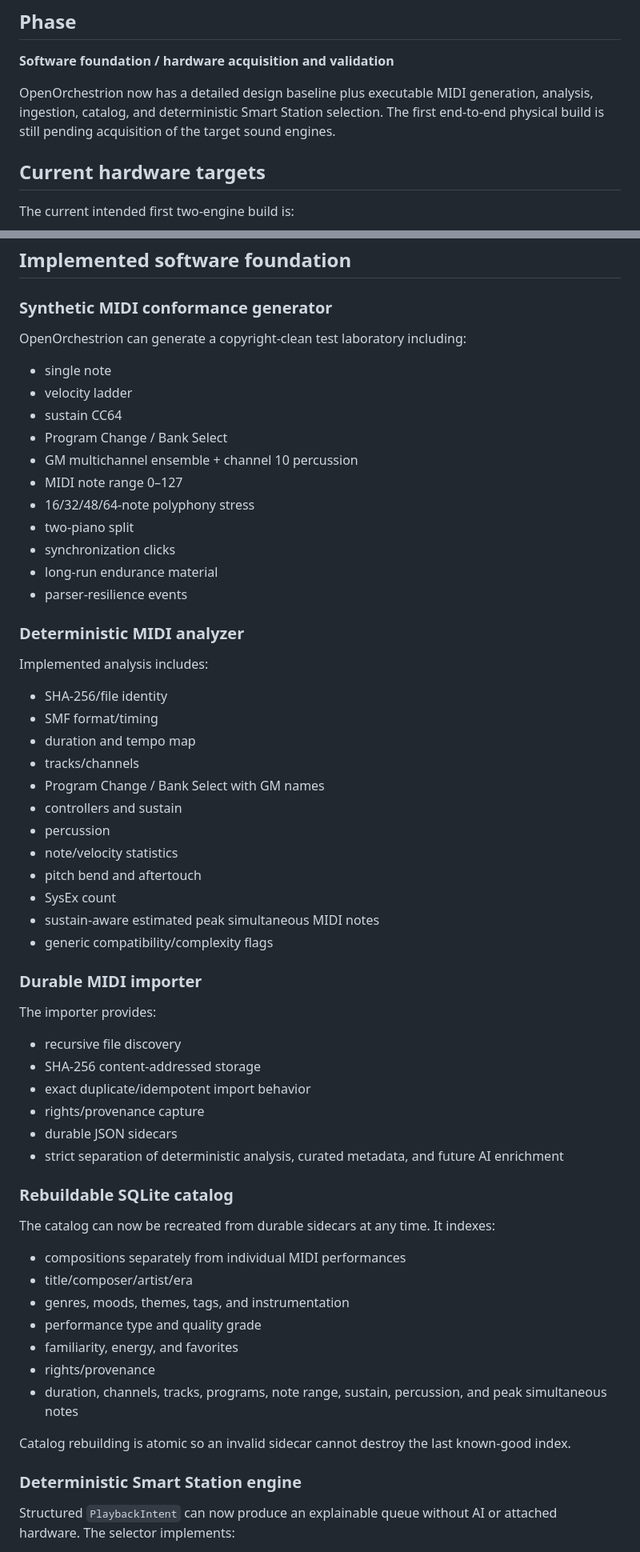
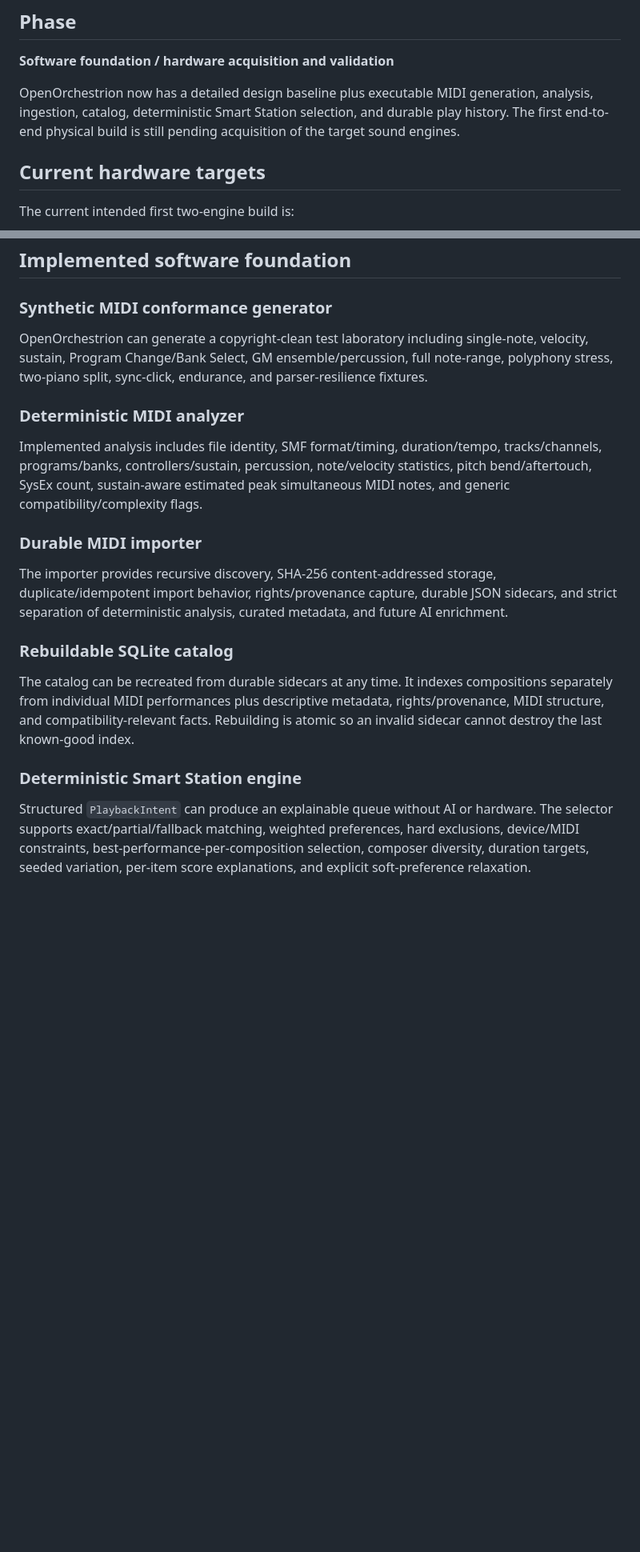
Before and after one commit to kurthamm/openorchestrion, a Markdown page: PROJECT_STATUS.md, 2 parts joined by grey strips. Shown at 80% size. GitHub-like rendering; blank space fills up the shorter version.

```diff
--- a/PROJECT_STATUS.md
+++ b/PROJECT_STATUS.md
@@ -4,7 +4,7 @@
 
 **Software foundation / hardware acquisition and validation**
 
-OpenOrchestrion now has a detailed design baseline plus executable MIDI generation, analysis, ingestion, catalog, and deterministic Smart Station selection. The first end-to-end physical build is still pending acquisition of the target sound engines.
+OpenOrchestrion now has a detailed design baseline plus executable MIDI generation, analysis, ingestion, catalog, deterministic Smart Station selection, and durable play history. The first end-to-end physical build is still pending acquisition of the target sound engines.
 
 ## Current hardware targets
 
@@ -23,63 +23,21 @@ The earlier **Casio CT-X700** investigation remains a documented-compatible fall
 
 ### Synthetic MIDI conformance generator
 
-OpenOrchestrion can generate a copyright-clean test laboratory including:
-
-- single note
-- velocity ladder
-- sustain CC64
-- Program Change / Bank Select
-- GM multichannel ensemble + channel 10 percussion
-- MIDI note range 0–127
-- 16/32/48/64-note polyphony stress
-- two-piano split
-- synchronization clicks
-- long-run endurance material
-- parser-resilience events
+OpenOrchestrion can generate a copyright-clean test laboratory including single-note, velocity, sustain, Program Change/Bank Select, GM ensemble/percussion, full note-range, polyphony stress, two-piano split, sync-click, endurance, and parser-resilience fixtures.
 
 ### Deterministic MIDI analyzer
 
-Implemented analysis includes:
-
-- SHA-256/file identity
-- SMF format/timing
-- duration and tempo map
-- tracks/channels
-- Program Change / Bank Select with GM names
-- controllers and sustain
-- percussion
-- note/velocity statistics
-- pitch bend and aftertouch
-- SysEx count
-- sustain-aware estimated peak simultaneous MIDI notes
-- generic compatibility/complexity flags
+Implemented analysis includes file identity, SMF format/timing, duration/tempo, tracks/channels, programs/banks, controllers/sustain, percussion, note/velocity statistics, pitch bend/aftertouch, SysEx count, sustain-aware estimated peak simultaneous MIDI notes, and generic compatibility/complexity flags.
 
 ### Durable MIDI importer
 
-The importer provides:
-
-- recursive file discovery
-- SHA-256 content-addressed storage
-- exact duplicate/idempotent import behavior
-- rights/provenance capture
-- durable JSON sidecars
-- strict separation of deterministic analysis, curated metadata, and future AI enrichment
+The importer provides recursive discovery, SHA-256 content-addressed storage, duplicate/idempotent import behavior, rights/provenance capture, durable JSON sidecars, and strict separation of deterministic analysis, curated metadata, and future AI enrichment.
 
 ### Rebuildable SQLite catalog
 
-The catalog can now be recreated from durable sidecars at any time. It indexes:
-
-- compositions separately from individual MIDI performances
-- title/composer/artist/era
-- genres, moods, themes, tags, and instrumentation
-- performance type and quality grade
-- familiarity, energy, and favorites
-- rights/provenance
-- duration, channels, tracks, programs, note range, sustain, percussion, and peak simultaneous notes
-
-Catalog rebuilding is atomic so an invalid sidecar cannot destroy the last known-good index.
+The catalog can be recreated from durable sidecars at any time. It indexes compositions separately from individual MIDI performances plus descriptive metadata, rights/provenance, MIDI structure, and compatibility-relevant facts. Rebuilding is atomic so an invalid sidecar cannot destroy the last known-good index.
 
 ### Deterministic Smart Station engine
 
-Structured `PlaybackIntent` can now produce an explainable queue without AI or attached hardware. The selector implements:
+Structured `PlaybackIntent` can produce an explainable queue without AI or hardware. The selector supports exact/partial/fallback matching, weighted preferences, hard exclusions, device/MIDI constraints, best-performance-per-composition selection, composer diversity, duration targets, seeded variation, per-item score explanations, and explicit soft-preference relaxation.
 
```
Also changed, not shown: other parts of PROJECT_STATUS.md (+30 -19 lines).
